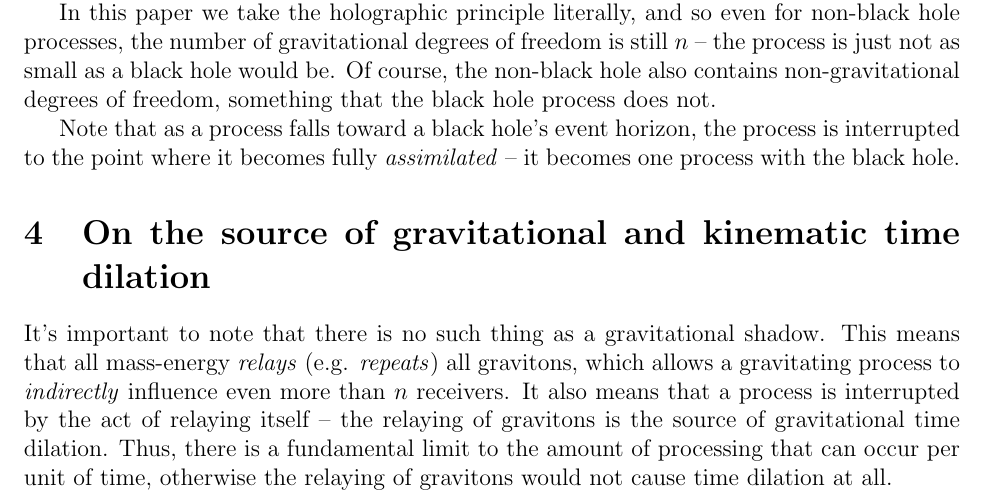
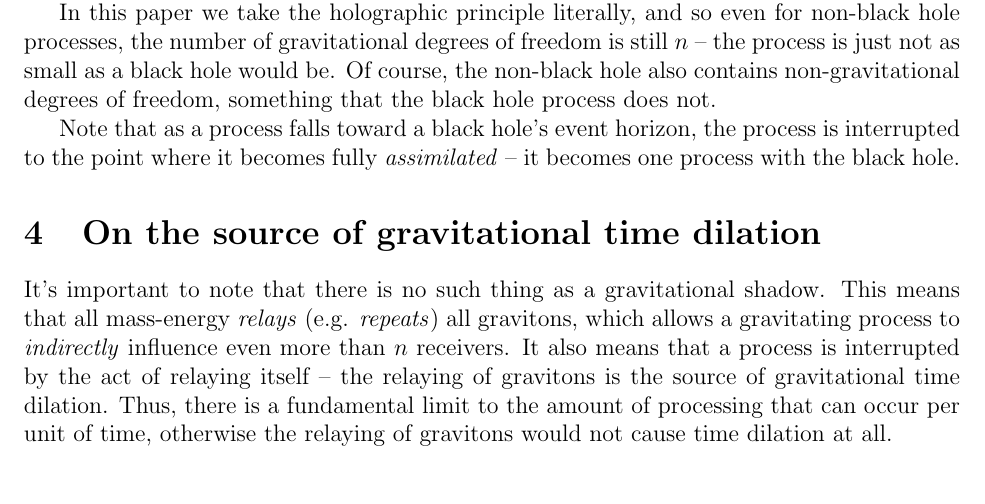
Before and after one commit to sjhalayka/papers, a LaTeX paper (anisotropic gravitation/bezier_escape.tex): part of page 2 of 5, cut so that both start at the same text. Compiled offline with pdfLaTeX.

Commit message:
Add files via upload

```diff
--- a/anisotropic gravitation/bezier_escape.tex
+++ b/anisotropic gravitation/bezier_escape.tex
@@ -122,11 +122,12 @@ Note that as a process falls toward a black hole's event horizon, the process is
 
 
 
-\section{On the source of gravitational and kinematic time dilation}
+\section{On the source of gravitational time dilation}
 It's important to note that there is no such thing as a gravitational shadow.
 This means that all mass-energy {\textit{relays}} (e.g. {\textit{repeats}}) all gravitons, which allows a gravitating process to {\textit{indirectly}} influence even more than $n$ receivers.
 It also means that a process is interrupted by the act of relaying itself -- the relaying of gravitons is the source of gravitational time dilation.
 Thus, there is a fundamental limit to the amount of processing that can occur per unit of time, otherwise the relaying of gravitons would not cause time dilation at all.
+
 %The fundamental operator takes one unit of Planck time, in the absense of time dilation.
 
 
```
Also changed, not shown: anisotropic gravitation/bezier_escape.pdf, 2 other files.
